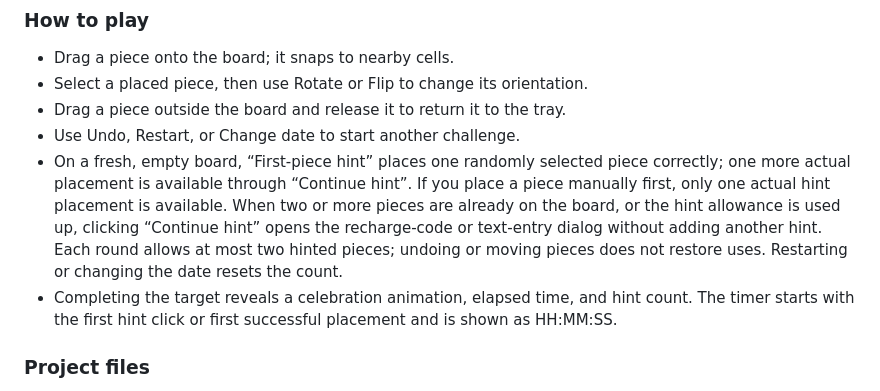
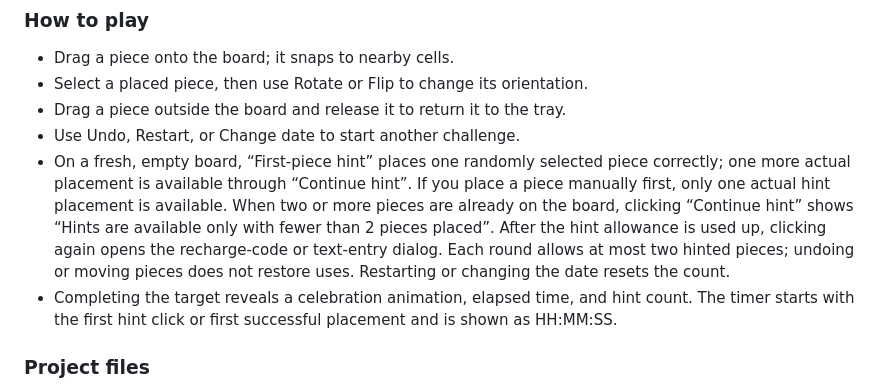
Before and after one commit to willldx-git/brain-calendar-puzzle, a Markdown page: README.md, the part around the change. Rendered like a GitHub page.

Commit message:
Sync hint warning docs

```diff
--- a/README.md
+++ b/README.md
@@ -54,7 +54,7 @@ Open index.html in a modern browser. No installation or build step is required.
 - Select a placed piece, then use Rotate or Flip to change its orientation.
 - Drag a piece outside the board and release it to return it to the tray.
 - Use Undo, Restart, or Change date to start another challenge.
-- On a fresh, empty board, “First-piece hint” places one randomly selected piece correctly; one more actual placement is available through “Continue hint”. If you place a piece manually first, only one actual hint placement is available. When two or more pieces are already on the board, or the hint allowance is used up, clicking “Continue hint” opens the recharge-code or text-entry dialog without adding another hint. Each round allows at most two hinted pieces; undoing or moving pieces does not restore uses. Restarting or changing the date resets the count.
+- On a fresh, empty board, “First-piece hint” places one randomly selected piece correctly; one more actual placement is available through “Continue hint”. If you place a piece manually first, only one actual hint placement is available. When two or more pieces are already on the board, clicking “Continue hint” shows “Hints are available only with fewer than 2 pieces placed”. After the hint allowance is used up, clicking again opens the recharge-code or text-entry dialog. Each round allows at most two hinted pieces; undoing or moving pieces does not restore uses. Restarting or changing the date resets the count.
 - Completing the target reveals a celebration animation, elapsed time, and hint count. The timer starts with the first hint click or first successful placement and is shown as HH:MM:SS.
 
 ### Project files
```
Also changed, not shown: README.en.md (+1 -1 lines).
